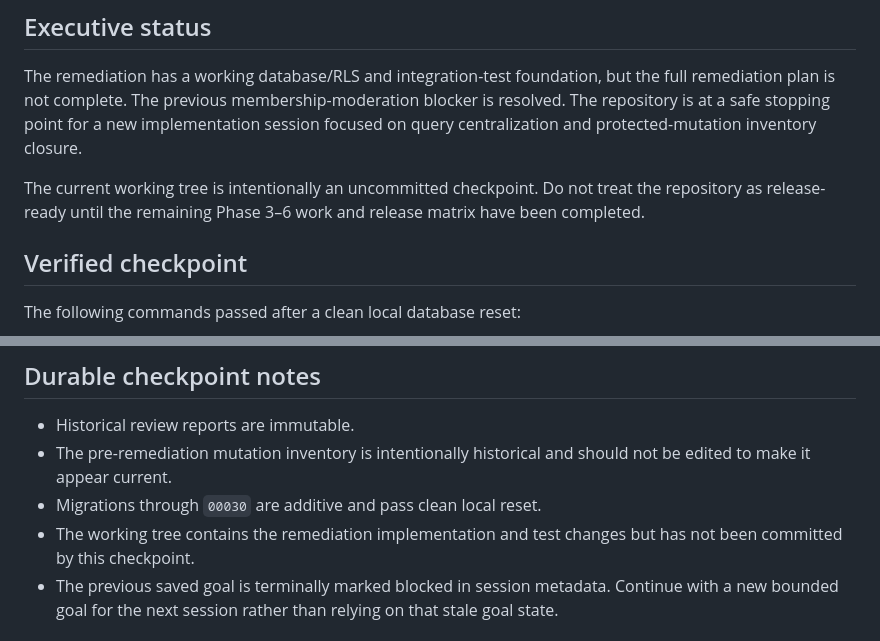
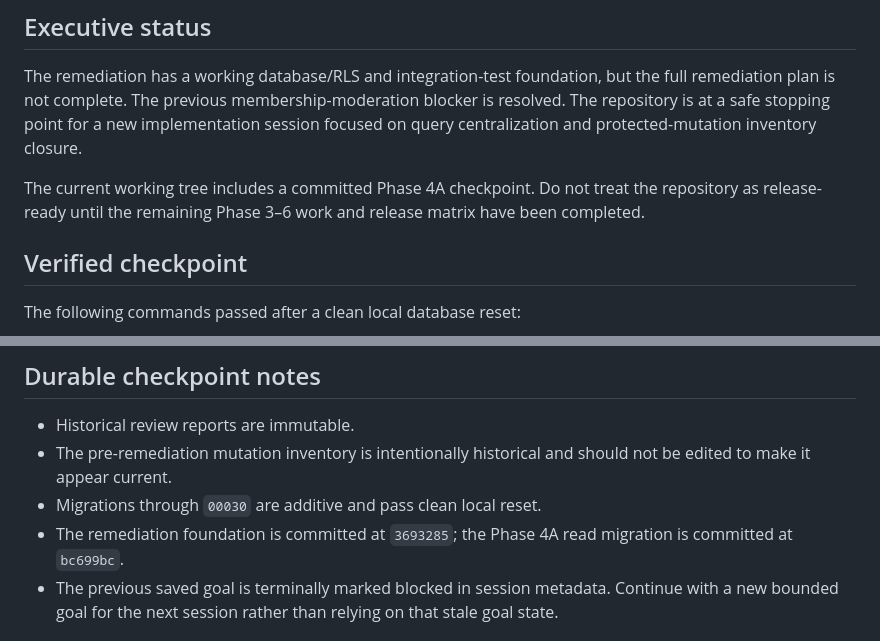
Before and after one commit to stahlscott/blockclub, a Markdown page: docs/reviews/2026-07-15-codebase-panel-remediation-status.md, 2 parts joined by grey strips. GitHub-like rendering.

Commit message:
docs: record phase 4a checkpoint

```diff
--- a/docs/reviews/2026-07-15-codebase-panel-remediation-status.md
+++ b/docs/reviews/2026-07-15-codebase-panel-remediation-status.md
@@ -9,7 +9,7 @@
 
 The remediation has a working database/RLS and integration-test foundation, but the full remediation plan is not complete. The previous membership-moderation blocker is resolved. The repository is at a safe stopping point for a new implementation session focused on query centralization and protected-mutation inventory closure.
 
-The current working tree is intentionally an uncommitted checkpoint. Do not treat the repository as release-ready until the remaining Phase 3–6 work and release matrix have been completed.
+The current working tree includes a committed Phase 4A checkpoint. Do not treat the repository as release-ready until the remaining Phase 3–6 work and release matrix have been completed.
 
 ## Verified checkpoint
 
@@ -107,7 +107,7 @@ Stop when all intended application query consumers are migrated, the deprecated
 - Historical review reports are immutable.
 - The pre-remediation mutation inventory is intentionally historical and should not be edited to make it appear current.
 - Migrations through `00030` are additive and pass clean local reset.
-- The working tree contains the remediation implementation and test changes but has not been committed by this checkpoint.
+- The remediation foundation is committed at `3693285`; the Phase 4A read migration is committed at `bc699bc`.
 - The previous saved goal is terminally marked blocked in session metadata. Continue with a new bounded goal for the next session rather than relying on that stale goal state.
 
 ## Completion standard
```
